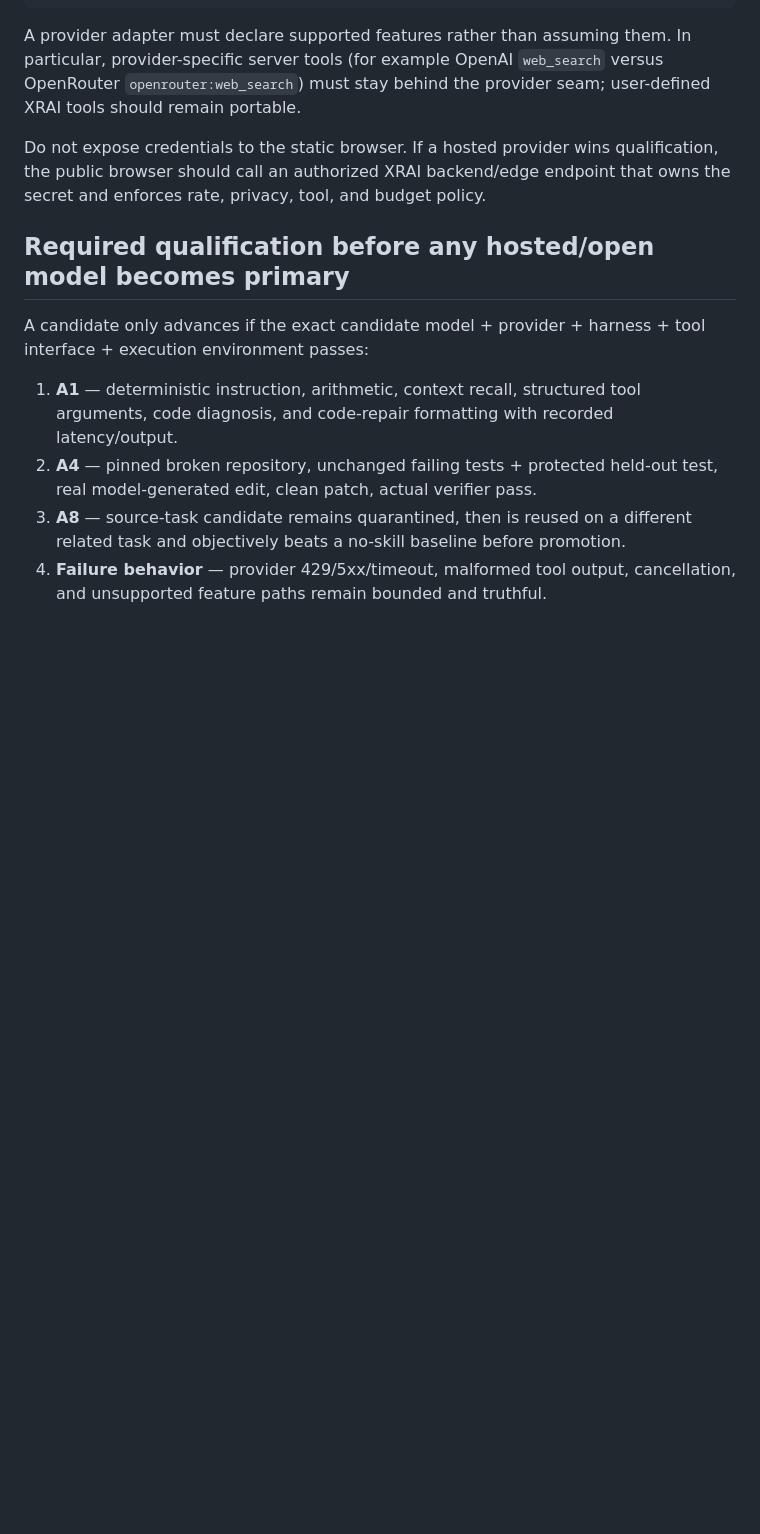
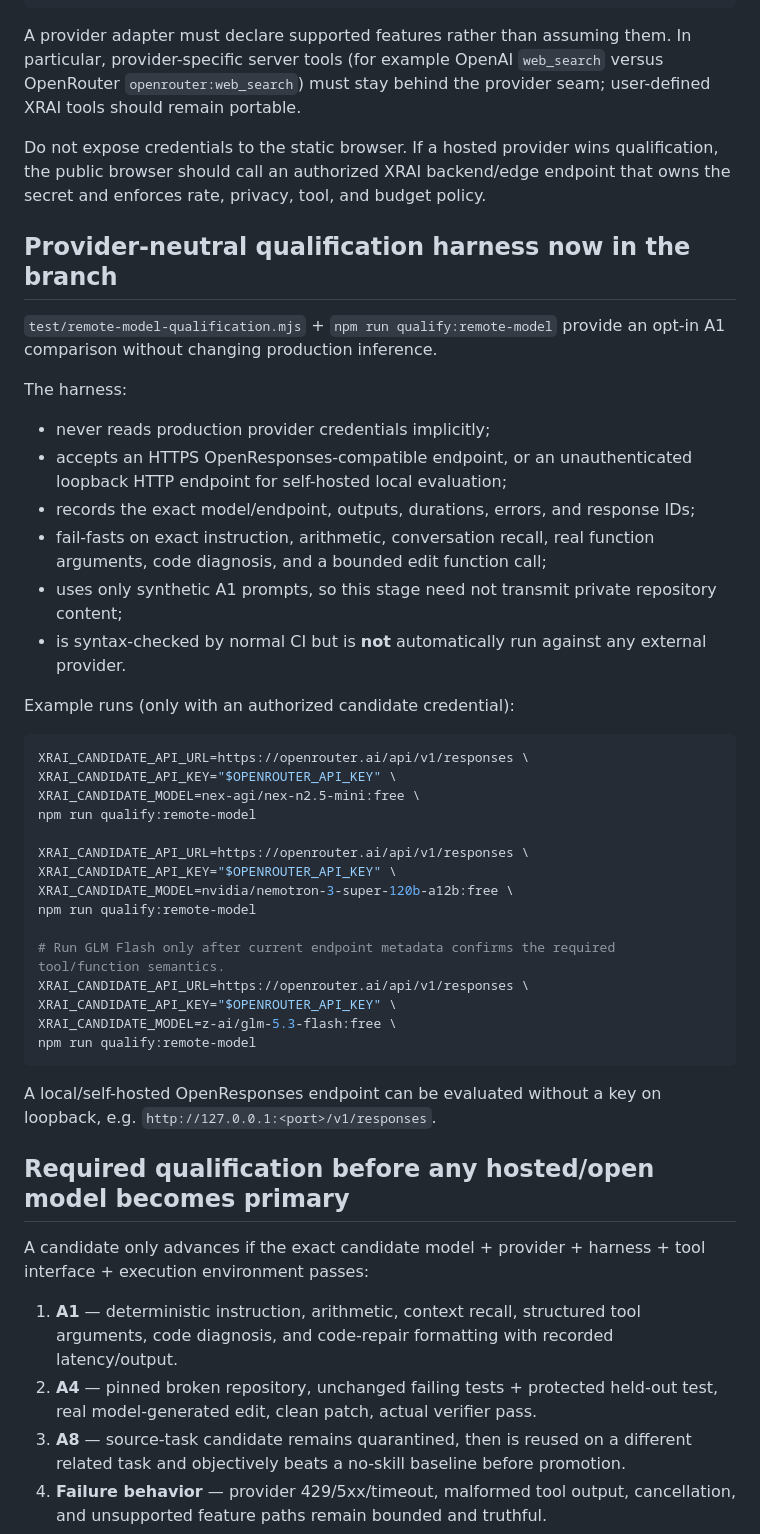
Before and after one commit to JT5D/xrai-agent, a Markdown page: docs/MODEL_RUNTIME_RESEARCH_2026-09-13.md, the part around one of its changes. Drawn GitHub-style; blank space fills up the shorter version.

````diff
--- a/docs/MODEL_RUNTIME_RESEARCH_2026-09-13.md
+++ b/docs/MODEL_RUNTIME_RESEARCH_2026-09-13.md
@@ -89,6 +109,41 @@ A provider adapter must declare supported features rather than assuming them. In
 
 Do not expose credentials to the static browser. If a hosted provider wins qualification, the public browser should call an authorized XRAI backend/edge endpoint that owns the secret and enforces rate, privacy, tool, and budget policy.
 
+## Provider-neutral qualification harness now in the branch
+
+`test/remote-model-qualification.mjs` + `npm run qualify:remote-model` provide an opt-in A1 comparison without changing production inference.
+
+The harness:
+
+- never reads production provider credentials implicitly;
+- accepts an HTTPS OpenResponses-compatible endpoint, or an unauthenticated loopback HTTP endpoint for self-hosted local evaluation;
+- records the exact model/endpoint, outputs, durations, errors, and response IDs;
+- fail-fasts on exact instruction, arithmetic, conversation recall, real function arguments, code diagnosis, and a bounded edit function call;
+- uses only synthetic A1 prompts, so this stage need not transmit private repository content;
+- is syntax-checked by normal CI but is **not** automatically run against any external provider.
+
+Example runs (only with an authorized candidate credential):
+
+```bash
+XRAI_CANDIDATE_API_URL=https://openrouter.ai/api/v1/responses \
+XRAI_CANDIDATE_API_KEY="$OPENROUTER_API_KEY" \
+XRAI_CANDIDATE_MODEL=nex-agi/nex-n2.5-mini:free \
+npm run qualify:remote-model
+
+XRAI_CANDIDATE_API_URL=https://openrouter.ai/api/v1/responses \
+XRAI_CANDIDATE_API_KEY="$OPENROUTER_API_KEY" \
+XRAI_CANDIDATE_MODEL=nvidia/nemotron-3-super-120b-a12b:free \
+npm run qualify:remote-model
+
+# Run GLM Flash only after current endpoint metadata confirms the required tool/function semantics.
+XRAI_CANDIDATE_API_URL=https://openrouter.ai/api/v1/responses \
+XRAI_CANDIDATE_API_KEY="$OPENROUTER_API_KEY" \
+XRAI_CANDIDATE_MODEL=z-ai/glm-5.3-flash:free \
+npm run qualify:remote-model
+```
+
+A local/self-hosted OpenResponses endpoint can be evaluated without a key on loopback, e.g. `http://127.0.0.1:<port>/v1/responses`.
+
 ## Required qualification before any hosted/open model becomes primary
 
 A candidate only advances if the exact candidate model + provider + harness + tool interface + execution environment passes:
````
Also changed, not shown: other parts of docs/MODEL_RUNTIME_RESEARCH_2026-09-13.md (+53 -18 lines).
